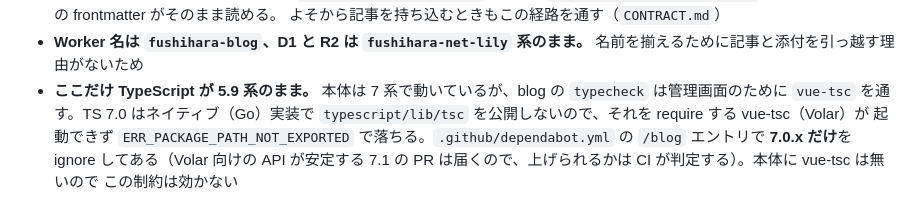
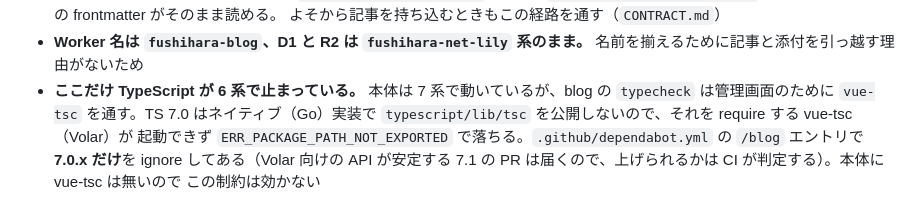
Before and after one commit to kan/fushihara.net, a Markdown page: CLAUDE.md, the part around the change. Drawn GitHub-style.

Commit message:
docs: blog の TypeScript が 6 系になったことを反映する
7.0.x だけを ignore したので、dependabot が許された範囲の上限である
6.0.3 を出してきた (#12)。vue-tsc が動く上限は当面ここ。

Co-Authored-By: Claude Opus 5 (1M context) <noreply@anthropic.com>
Claude-Session: https://claude.ai/code/session_01ChJhjYfXsqbPxQQXJVpuPa

```diff
--- a/CLAUDE.md
+++ b/CLAUDE.md
@@ -574,7 +574,7 @@ wema が `--wema-anchor-color` から塗る折りたたみバッジは、アン
   よそから記事を持ち込むときもこの経路を通す（`CONTRACT.md`）
 - **Worker 名は `fushihara-blog`、D1 と R2 は `fushihara-net-lily` 系のまま。**
   名前を揃えるために記事と添付を引っ越す理由がないため
-- **ここだけ TypeScript が 5.9 系のまま。** 本体は 7 系で動いているが、blog の
+- **ここだけ TypeScript が 6 系で止まっている。** 本体は 7 系で動いているが、blog の
   `typecheck` は管理画面のために `vue-tsc` を通す。TS 7.0 はネイティブ（Go）実装で
   `typescript/lib/tsc` を公開しないので、それを require する vue-tsc（Volar）が
   起動できず `ERR_PACKAGE_PATH_NOT_EXPORTED` で落ちる。`.github/dependabot.yml` の
```
